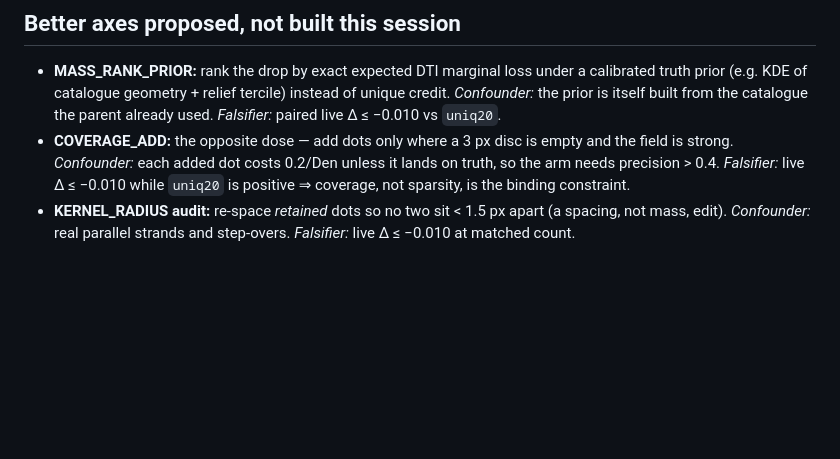
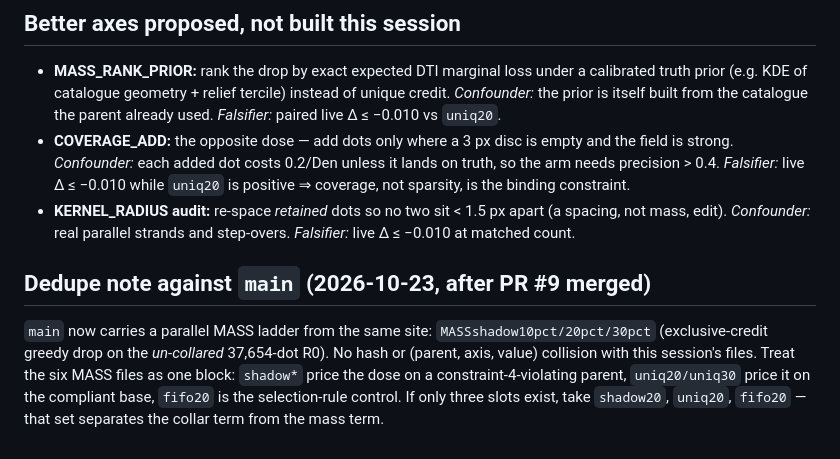
Before and after one commit to buffedlizard55-lab/GEMSDOE90, a Markdown page: SLOT_PLAN.md, the part around the change. Drawn GitHub-style; blank space fills up the shorter version.

```diff
--- a/SLOT_PLAN.md
+++ b/SLOT_PLAN.md
@@ -59,3 +59,11 @@ identically zero. That is construction, not quality — this proxy cannot separa
   *Falsifier:* live Δ ≤ −0.010 while `uniq20` is positive ⇒ coverage, not sparsity, is the binding constraint.
 - **KERNEL_RADIUS audit:** re-space *retained* dots so no two sit < 1.5 px apart (a spacing, not mass, edit).
   *Confounder:* real parallel strands and step-overs. *Falsifier:* live Δ ≤ −0.010 at matched count.
+
+## Dedupe note against `main` (2026-10-23, after PR #9 merged)
+
+`main` now carries a parallel MASS ladder from the same site: `MASSshadow10pct/20pct/30pct` (exclusive-credit
+greedy drop on the *un-collared* 37,654-dot R0). No hash or (parent, axis, value) collision with this session's
+files. Treat the six MASS files as one block: `shadow*` price the dose on a constraint-4-violating parent,
+`uniq20/uniq30` price it on the compliant base, `fifo20` is the selection-rule control. If only three slots
+exist, take `shadow20`, `uniq20`, `fifo20` — that set separates the collar term from the mass term.
```
Also changed, not shown: IRREGULARITIES.md (+1 -0 lines).
